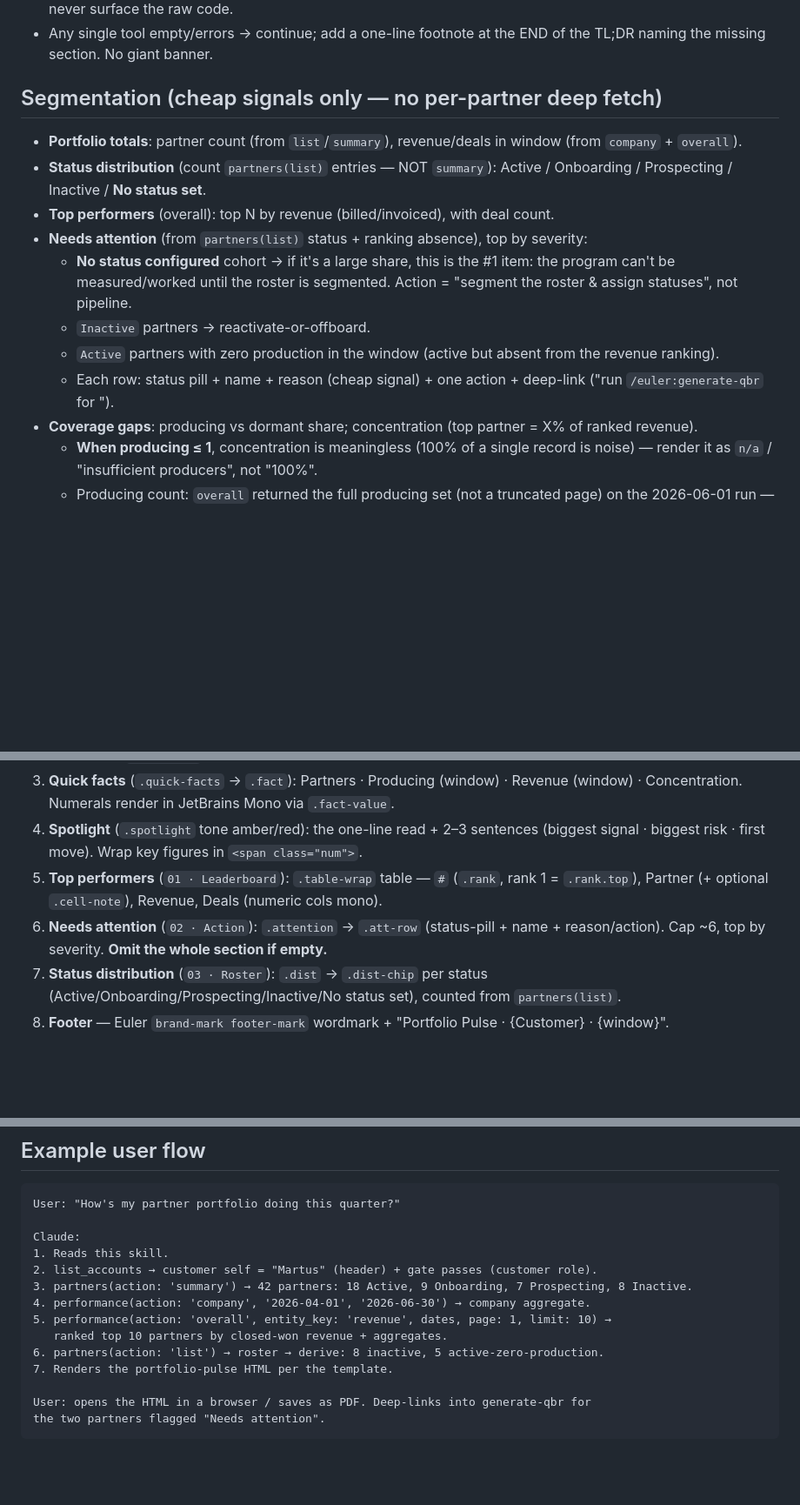
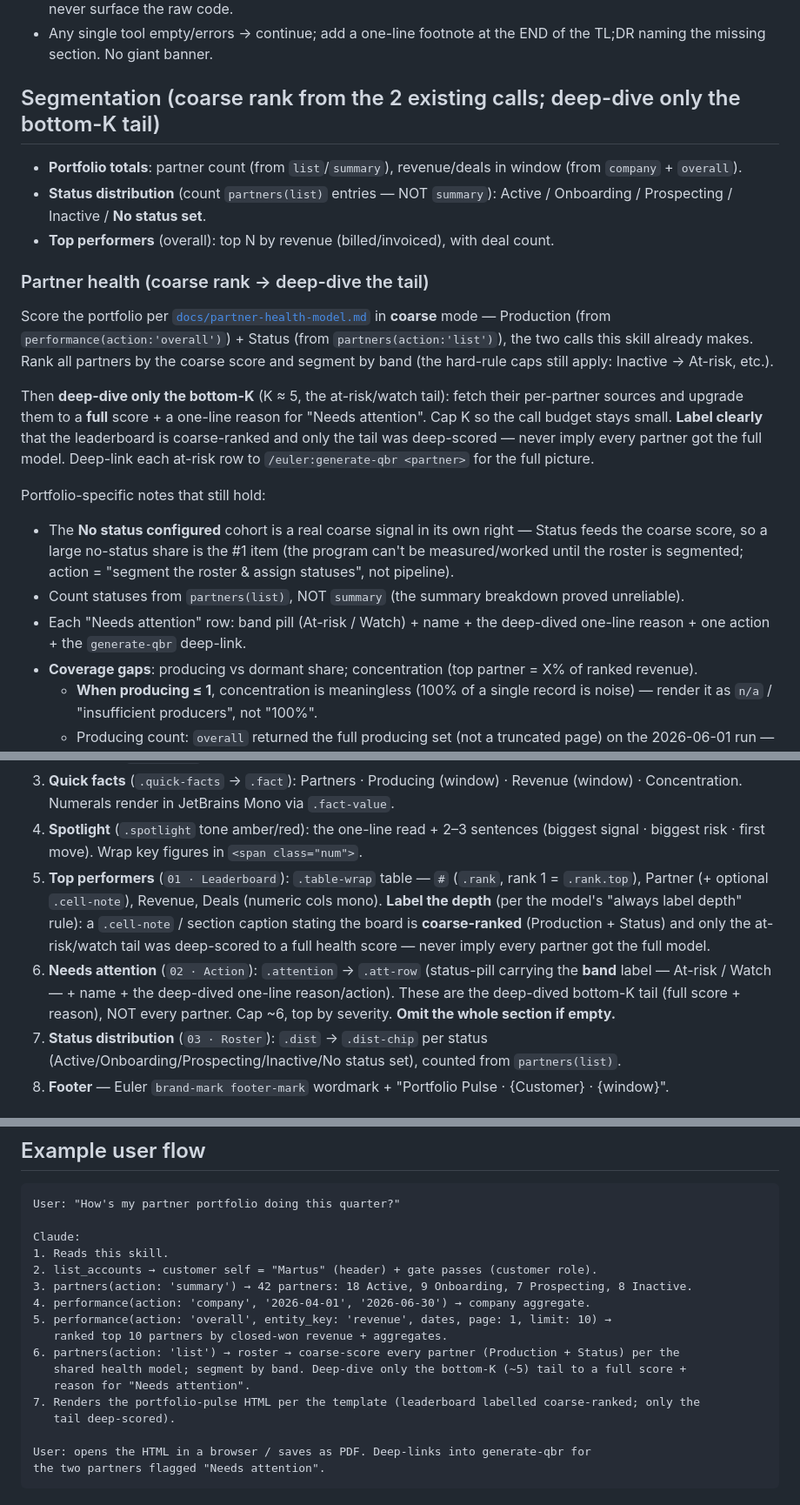
Before and after one commit to Euler-Software-Inc/EULER-skills, a Markdown page: skills/portfolio-pulse/SKILL.md, 3 parts joined by grey strips. Shown at 87% size. Rendered like a GitHub page; blank space fills up the shorter version.

Commit message:
feat(portfolio-pulse): needs-attention -> shared partner-health coarse rank + deep-dive
Co-Authored-By: Claude Opus 4.8 (1M context) <noreply@anthropic.com>

```diff
--- a/skills/portfolio-pulse/SKILL.md
+++ b/skills/portfolio-pulse/SKILL.md
@@ -86,22 +88,35 @@ gotchas apply (dates `YYYY-MM-DD`; numerics arrive as strings; loose JSON parsin
 - Any single tool empty/errors → continue; add a one-line footnote at the END of
   the TL;DR naming the missing section. No giant banner.
 
-## Segmentation (cheap signals only — no per-partner deep fetch)
+## Segmentation (coarse rank from the 2 existing calls; deep-dive only the bottom-K tail)
 
 - **Portfolio totals**: partner count (from `list`/`summary`), revenue/deals in window
   (from `company` + `overall`).
 - **Status distribution** (count `partners(list)` entries — NOT `summary`):
   Active / Onboarding / Prospecting / Inactive / **No status set**.
 - **Top performers** (overall): top N by revenue (billed/invoiced), with deal count.
-- **Needs attention** (from `partners(list)` status + ranking absence), top by severity:
-  - **No status configured** cohort → if it's a large share, this is the #1 item:
-    the program can't be measured/worked until the roster is segmented. Action =
-    "segment the roster & assign statuses", not pipeline.
-  - `Inactive` partners → reactivate-or-offboard.
-  - `Active` partners with zero production in the window (active but absent from the
-    revenue ranking).
-  - Each row: status pill + name + reason (cheap signal) + one action + deep-link
-    ("run `/euler:generate-qbr` for <partner>").
+
+### Partner health (coarse rank → deep-dive the tail)
+
+Score the portfolio per [`docs/partner-health-model.md`](../../docs/partner-health-model.md) in
+**coarse** mode — Production (from `performance(action:'overall')`) + Status (from
+`partners(action:'list')`), the two calls this skill already makes. Rank all partners by the
+coarse score and segment by band (the hard-rule caps still apply: Inactive → At-risk, etc.).
+
+Then **deep-dive only the bottom-K** (K ≈ 5, the at-risk/watch tail): fetch their per-partner
+sources and upgrade them to a **full** score + a one-line reason for "Needs attention". Cap K so
+the call budget stays small. **Label clearly** that the leaderboard is coarse-ranked and only the
+tail was deep-scored — never imply every partner got the full model. Deep-link each at-risk row to
+`/euler:generate-qbr <partner>` for the full picture.
+
+Portfolio-specific notes that still hold:
+
+- The **No status configured** cohort is a real coarse signal in its own right — Status feeds the
+  coarse score, so a large no-status share is the #1 item (the program can't be measured/worked
+  until the roster is segmented; action = "segment the roster & assign statuses", not pipeline).
+- Count statuses from `partners(list)`, NOT `summary` (the summary breakdown proved unreliable).
+- Each "Needs attention" row: band pill (At-risk / Watch) + name + the deep-dived one-line reason +
+  one action + the `generate-qbr` deep-link.
 - **Coverage gaps**: producing vs dormant share; concentration (top partner = X% of
   ranked revenue).
   - **When producing ≤ 1**, concentration is meaningless (100% of a single record is
@@ -160,8 +175,13 @@ Follow [`assets/template.html`](assets/template.html). Sections, in order:
    (biggest signal · biggest risk · first move). Wrap key figures in `<span class="num">`.
 5. **Top performers** (`01 · Leaderboard`): `.table-wrap` table — `#` (`.rank`, rank 1
    = `.rank.top`), Partner (+ optional `.cell-note`), Revenue, Deals (numeric cols mono).
-6. **Needs attention** (`02 · Action`): `.attention` → `.att-row` (status-pill + name +
-   reason/action). Cap ~6, top by severity. **Omit the whole section if empty.**
+   **Label the depth** (per the model's "always label depth" rule): a `.cell-note` / section
+   caption stating the board is **coarse-ranked** (Production + Status) and only the at-risk/watch
+   tail was deep-scored to a full health score — never imply every partner got the full model.
+6. **Needs attention** (`02 · Action`): `.attention` → `.att-row` (status-pill carrying the
+   **band** label — At-risk / Watch — + name + the deep-dived one-line reason/action). These are
+   the deep-dived bottom-K tail (full score + reason), NOT every partner. Cap ~6, top by severity.
+   **Omit the whole section if empty.**
 7. **Status distribution** (`03 · Roster`): `.dist` → `.dist-chip` per status
    (Active/Onboarding/Prospecting/Inactive/No status set), counted from `partners(list)`.
 8. **Footer** — Euler `brand-mark footer-mark` wordmark + "Portfolio Pulse · {Customer} · {window}".
@@ -219,8 +241,11 @@ Claude:
 4. performance(action: 'company', '2026-04-01', '2026-06-30') → company aggregate.
 5. performance(action: 'overall', entity_key: 'revenue', dates, page: 1, limit: 10) →
    ranked top 10 partners by closed-won revenue + aggregates.
-6. partners(action: 'list') → roster → derive: 8 inactive, 5 active-zero-production.
-7. Renders the portfolio-pulse HTML per the template.
+6. partners(action: 'list') → roster → coarse-score every partner (Production + Status) per the
+   shared health model; segment by band. Deep-dive only the bottom-K (~5) tail to a full score +
+   reason for "Needs attention".
+7. Renders the portfolio-pulse HTML per the template (leaderboard labelled coarse-ranked; only the
+   tail deep-scored).
 
 User: opens the HTML in a browser / saves as PDF. Deep-links into generate-qbr for
 the two partners flagged "Needs attention".
```
Also changed, not shown: other parts of skills/portfolio-pulse/SKILL.md (+9 -5 lines).
